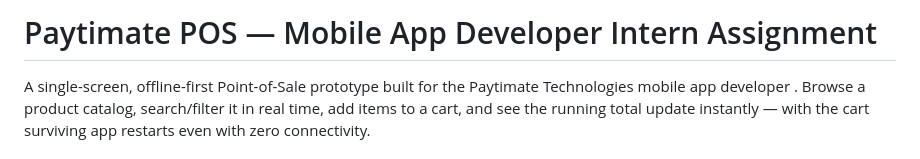
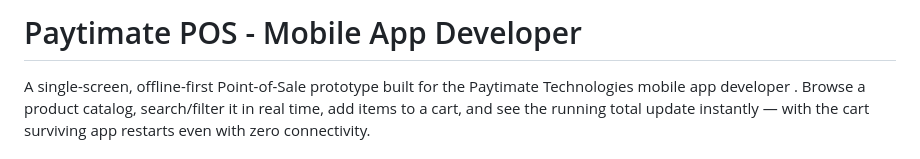
Before and after one commit to Karthikkk07/paytimate_pos, a Markdown page: README.md, the part around the change. Rendered like a GitHub page.

```diff
--- a/README.md
+++ b/README.md
@@ -1,4 +1,4 @@
-# Paytimate POS — Mobile App Developer Intern Assignment
+# Paytimate POS - Mobile App Developer
 
 A single-screen, offline-first Point-of-Sale prototype built for the Paytimate
 Technologies mobile app developer . Browse a product catalog, search/filter it in real time, add items to a cart, and see the
```
